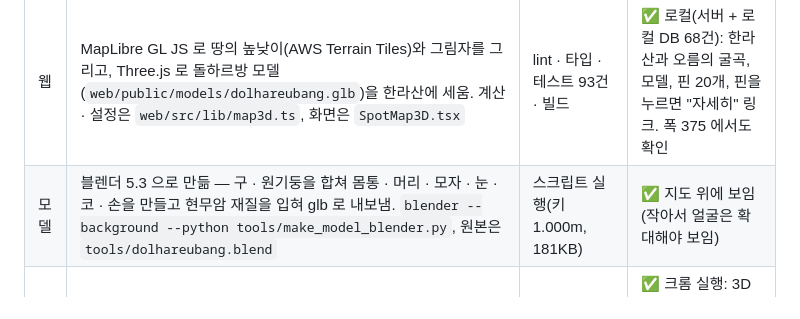
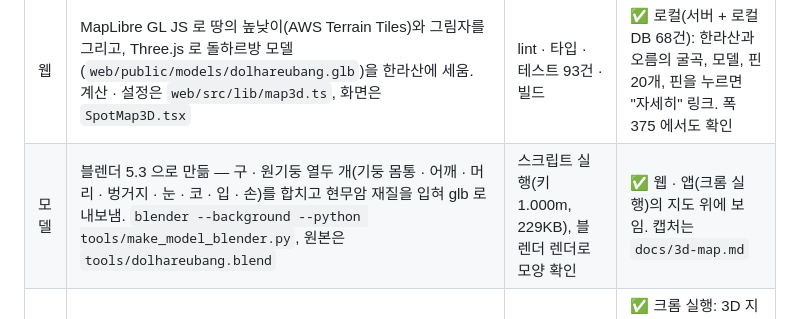
Before and after one commit to lsy3709/jeju-hanbakwi, a Markdown page: docs/CHECKLIST.md, the part around the change. GitHub-like rendering.

```diff
--- a/docs/CHECKLIST.md
+++ b/docs/CHECKLIST.md
@@ -359,7 +359,7 @@ Supabase 무료 프로젝트(서울)와 Vercel 프로젝트 둘(서버 · 웹)
 | 구분 | 한 일 | 검사 | 화면 확인 |
 |---|---|---|---|
 | 웹 | MapLibre GL JS 로 땅의 높낮이(AWS Terrain Tiles)와 그림자를 그리고, Three.js 로 돌하르방 모델(`web/public/models/dolhareubang.glb`)을 한라산에 세움. 계산 · 설정은 `web/src/lib/map3d.ts`, 화면은 `SpotMap3D.tsx` | lint · 타입 · 테스트 93건 · 빌드 | ✅ 로컬(서버 + 로컬 DB 68건): 한라산과 오름의 굴곡, 모델, 핀 20개, 핀을 누르면 "자세히" 링크. 폭 375 에서도 확인 |
-| 모델 | 블렌더 5.3 으로 만듦 — 구 · 원기둥을 합쳐 몸통 · 머리 · 모자 · 눈 · 코 · 손을 만들고 현무암 재질을 입혀 glb 로 내보냄. `blender --background --python tools/make_model_blender.py`, 원본은 `tools/dolhareubang.blend` | 스크립트 실행(키 1.000m, 181KB) | ✅ 지도 위에 보임(작아서 얼굴은 확대해야 보임) |
+| 모델 | 블렌더 5.3 으로 만듦 — 구 · 원기둥 열두 개(기둥 몸통 · 어깨 · 머리 · 벙거지 · 눈 · 코 · 입 · 손)를 합치고 현무암 재질을 입혀 glb 로 내보냄. `blender --background --python tools/make_model_blender.py`, 원본은 `tools/dolhareubang.blend` | 스크립트 실행(키 1.000m, 229KB), 블렌더 렌더로 모양 확인 | ✅ 웹 · 앱(크롬 실행)의 지도 위에 보임. 캡처는 `docs/3d-map.md` |
 | 앱 | 탐색의 보는 방식에 "3D" 추가. 웹의 `/embed/map3d` 를 웹뷰(`webview_flutter`)로 띄우고 고른 필터를 주소로 넘김. 웹 주소는 `env.json` 의 `WEB_URL`(`resolveWebUrl`) | analyze 0 · 테스트 125건 · 디버그 apk 빌드 | ✅ 크롬 실행: 3D 지도와 테마 필터(오름 → 핀 10개) / ✅ 에뮬레이터(Pixel 4, 로컬 서버 · 로컬 웹): 지형 · 모델 · 핀 |
 
 - `maplibre-gl` 은 5 버전을 씁니다. 6 버전은 Next.js(Turbopack) 개발 서버에서 워커 파일을 못 불러와 땅이 평평하게 나왔습니다.
```
Also changed, not shown: README.md (+1 -0 lines), docs/3d-map.md (added, +88 -0 lines), docs/img/3d_app_sheet.jpg (added), docs/img/3d_blender_model.jpg (added), docs/img/3d_web_explore.jpg (added), docs/img/3d_web_hallasan.jpg (added), docs/img/3d_web_mobile.jpg (added), docs/img/3d_web_model.jpg (added), 4 other files.
